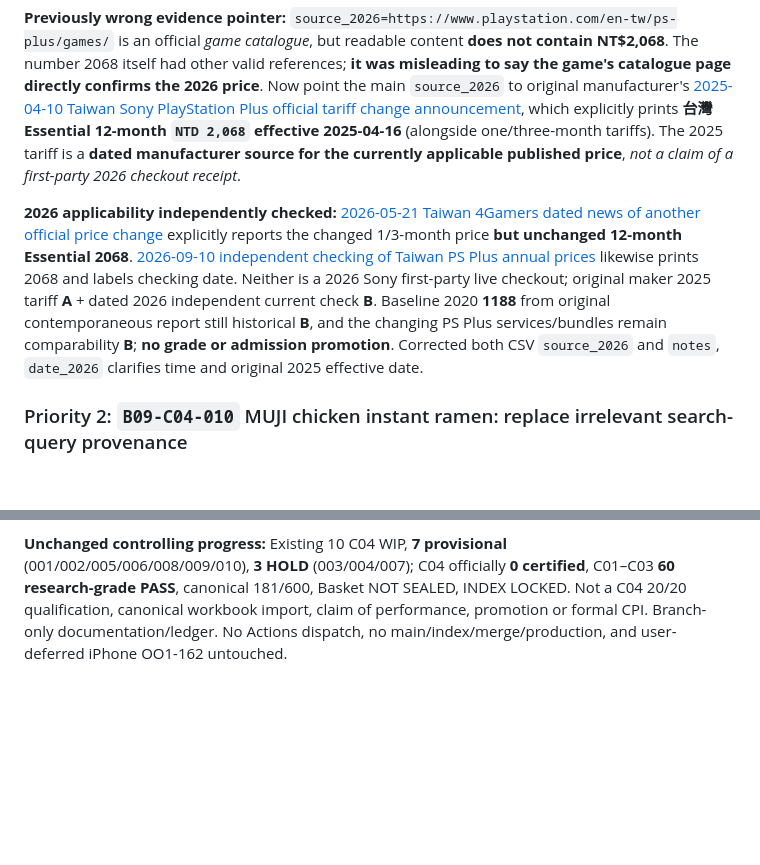
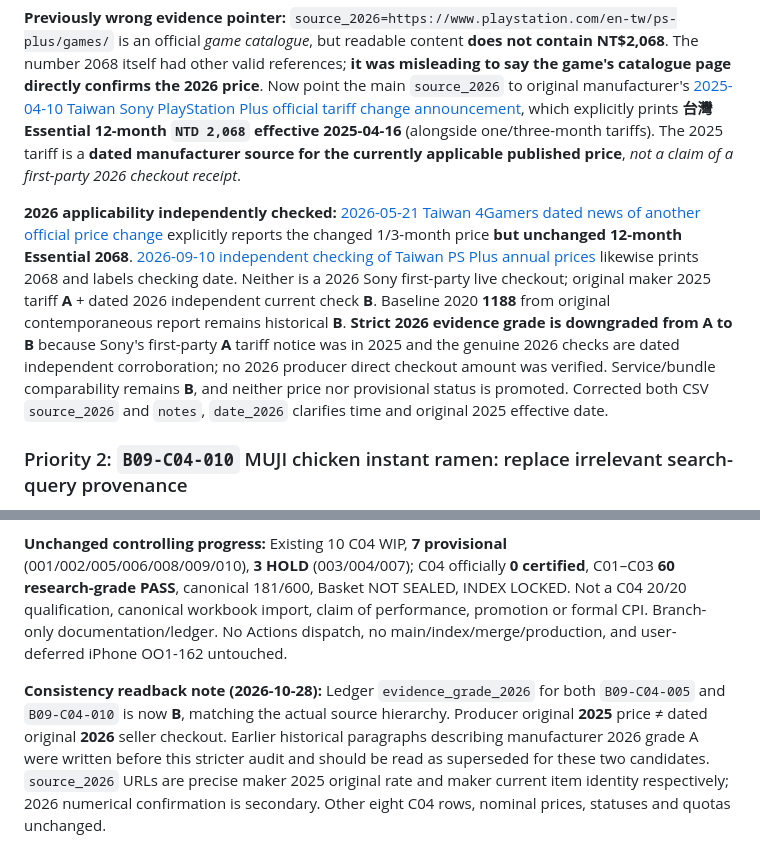
Before and after one commit to aitest00898/HO600-Taiwan-Private-Price-Basket, a Markdown page: research/batch-09/checkpoint-04-wip.md, 2 parts joined by grey strips. Rendered like a GitHub page; blank space fills up the shorter version.

Commit message:
docs(ho600): align C04 research 2026 source grades with strict provenance audit

```diff
--- a/research/batch-09/checkpoint-04-wip.md
+++ b/research/batch-09/checkpoint-04-wip.md
@@ -433,7 +433,7 @@ User explicitly authorized **autonomous multi-step research until a useful revie
 
 **Previously wrong evidence pointer:** `source_2026=https://www.playstation.com/en-tw/ps-plus/games/` is an official *game catalogue*, but readable content **does not contain NT$2,068**. The number 2068 itself had other valid references; **it was misleading to say the game's catalogue page directly confirms the 2026 price**. Now point the main `source_2026` to original manufacturer's [2025-04-10 Taiwan Sony PlayStation Plus official tariff change announcement](https://blog.zh-hant.playstation.com/2025/04/10/2025410-psplus/), which explicitly prints **台灣 Essential 12-month `NTD 2,068` effective 2025-04-16** (alongside one/three-month tariffs). The 2025 tariff is a **dated manufacturer source for the currently applicable published price**, *not a claim of a first-party 2026 checkout receipt*.
 
-**2026 applicability independently checked:** [2026-05-21 Taiwan 4Gamers dated news of another official price change](https://www.4gamers.com.tw/news/detail/79345/taiwan-playstation-plus-2026-new-prices-released) explicitly reports the changed 1/3-month price **but unchanged 12-month Essential 2068**. [2026-09-10 independent checking of Taiwan PS Plus annual prices](https://platprices.com/ps-plus-prices/taiwan/) likewise prints 2068 and labels checking date. Neither is a 2026 Sony first-party live checkout; original maker 2025 tariff **A** + dated 2026 independent current check **B**. Baseline 2020 **1188** from original contemporaneous report still historical **B**, and the changing PS Plus services/bundles remain comparability **B**; **no grade or admission promotion**. Corrected both CSV `source_2026` and `notes`, `date_2026` clarifies time and original 2025 effective date.
+**2026 applicability independently checked:** [2026-05-21 Taiwan 4Gamers dated news of another official price change](https://www.4gamers.com.tw/news/detail/79345/taiwan-playstation-plus-2026-new-prices-released) explicitly reports the changed 1/3-month price **but unchanged 12-month Essential 2068**. [2026-09-10 independent checking of Taiwan PS Plus annual prices](https://platprices.com/ps-plus-prices/taiwan/) likewise prints 2068 and labels checking date. Neither is a 2026 Sony first-party live checkout; original maker 2025 tariff **A** + dated 2026 independent current check **B**. Baseline 2020 **1188** from original contemporaneous report remains historical **B**. **Strict 2026 evidence grade is downgraded from A to B** because Sony's first-party **A** tariff notice was in 2025 and the genuine 2026 checks are dated independent corroboration; no 2026 producer direct checkout amount was verified. Service/bundle comparability remains **B**, and neither price nor provisional status is promoted. Corrected both CSV `source_2026` and `notes`, `date_2026` clarifies time and original 2025 effective date.
 
 ### Priority 2: `B09-C04-010` MUJI chicken instant ramen: replace irrelevant search-query provenance
 
@@ -454,3 +454,6 @@ Separate **first-party maker amount evidence**: [MUJI Taiwan 2025-12-29 directly
 **Search stop rule applied:** Multiple independent category explorations did not yield *a single other* original 2020 normal price + exactly comparable 2026 merchant item/plan. Stop broadening old third-party promo pages or crawling mutable 2026 catalogs merely to create new HOLDs. The material **two-source-pointer fixes** are landed, and high-risk promo/CNY/dynamic evidence rejected.
 
 **Unchanged controlling progress:** Existing 10 C04 WIP, **7 provisional** (001/002/005/006/008/009/010), **3 HOLD** (003/004/007); C04 officially **0 certified**, C01–C03 **60 research-grade PASS**, canonical 181/600, Basket NOT SEALED, INDEX LOCKED. Not a C04 20/20 qualification, canonical workbook import, claim of performance, promotion or formal CPI. Branch-only documentation/ledger. No Actions dispatch, no main/index/merge/production, and user-deferred iPhone OO1-162 untouched.
+
+
+**Consistency readback note (2026-10-28):** Ledger `evidence_grade_2026` for both `B09-C04-005` and `B09-C04-010` is now **B**, matching the actual source hierarchy. Producer original **2025** price ≠ dated original **2026** seller checkout. Earlier historical paragraphs describing manufacturer 2026 grade A were written before this stricter audit and should be read as superseded for these two candidates. `source_2026` URLs are precise maker 2025 original rate and maker current item identity respectively; 2026 numerical confirmation is secondary. Other eight C04 rows, nominal prices, statuses and quotas unchanged.
```
Also changed, not shown: other parts of research/batch-09/checkpoint-04-wip.md (+1 -1 lines).
